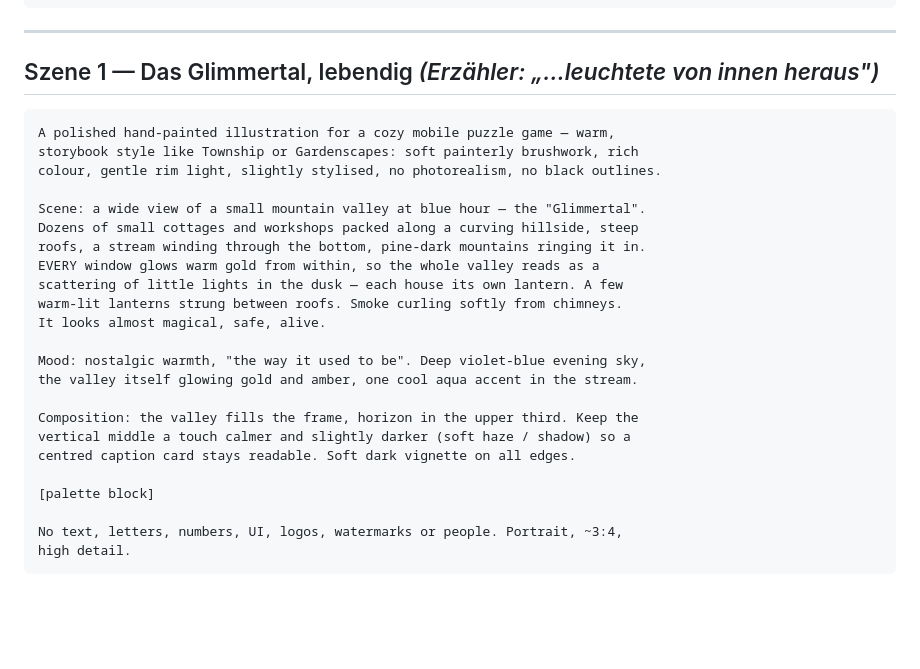
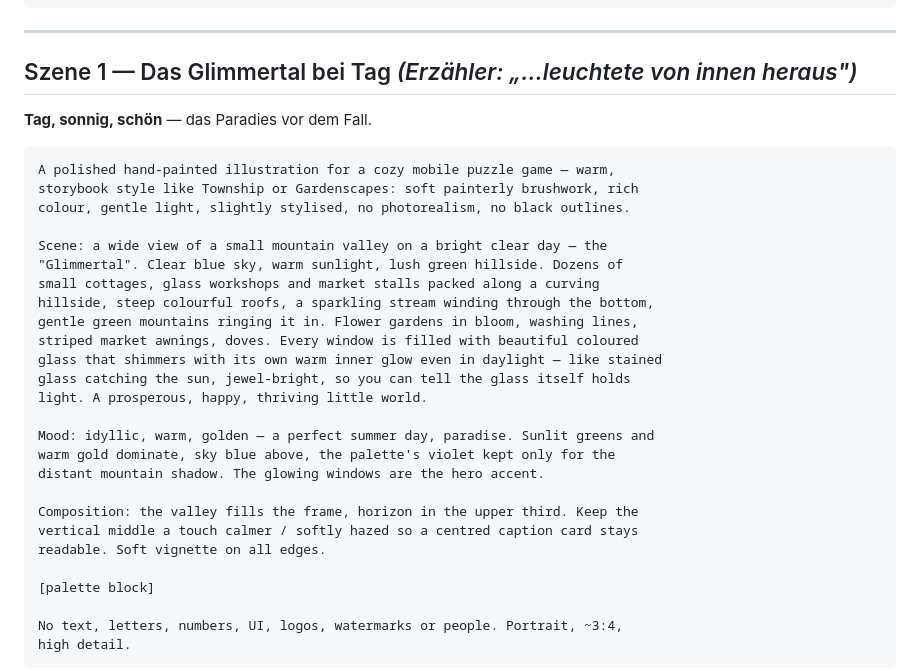
Before and after one commit to Christosaurus/polyomino-puzzle, a Markdown page: art-refs/PROMPT-intro.md, the part around the change. Rendered like a GitHub page; blank space fills up the shorter version.

Commit message:
docs: Intro-Szene 1 auf hellen Tag umgestellt
Glimmertal im ersten Bild = sonniger Tag, bluehende Gaerten, Buntglas das
auch im Tageslicht glimmt. Szenen 2-5 unveraendert.

Co-Authored-By: Claude Sonnet 5 <noreply@anthropic.com>

````diff
--- a/art-refs/PROMPT-intro.md
+++ b/art-refs/PROMPT-intro.md
@@ -32,27 +32,32 @@ candy-like, high quality mobile-game look.
 
 ---
 
-## Szene 1 — Das Glimmertal, lebendig *(Erzähler: „…leuchtete von innen heraus")*
+## Szene 1 — Das Glimmertal bei Tag *(Erzähler: „…leuchtete von innen heraus")*
+
+**Tag, sonnig, schön** — das Paradies vor dem Fall.
 
 ```
 A polished hand-painted illustration for a cozy mobile puzzle game — warm,
 storybook style like Township or Gardenscapes: soft painterly brushwork, rich
-colour, gentle rim light, slightly stylised, no photorealism, no black outlines.
+colour, gentle light, slightly stylised, no photorealism, no black outlines.
 
-Scene: a wide view of a small mountain valley at blue hour — the "Glimmertal".
-Dozens of small cottages and workshops packed along a curving hillside, steep
-roofs, a stream winding through the bottom, pine-dark mountains ringing it in.
-EVERY window glows warm gold from within, so the whole valley reads as a
-scattering of little lights in the dusk — each house its own lantern. A few
-warm-lit lanterns strung between roofs. Smoke curling softly from chimneys.
-It looks almost magical, safe, alive.
+Scene: a wide view of a small mountain valley on a bright clear day — the
+"Glimmertal". Clear blue sky, warm sunlight, lush green hillside. Dozens of
+small cottages, glass workshops and market stalls packed along a curving
+hillside, steep colourful roofs, a sparkling stream winding through the bottom,
+gentle green mountains ringing it in. Flower gardens in bloom, washing lines,
+striped market awnings, doves. Every window is filled with beautiful coloured
+glass that shimmers with its own warm inner glow even in daylight — like stained
+glass catching the sun, jewel-bright, so you can tell the glass itself holds
+light. A prosperous, happy, thriving little world.
 
-Mood: nostalgic warmth, "the way it used to be". Deep violet-blue evening sky,
-the valley itself glowing gold and amber, one cool aqua accent in the stream.
+Mood: idyllic, warm, golden — a perfect summer day, paradise. Sunlit greens and
+warm gold dominate, sky blue above, the palette's violet kept only for the
+distant mountain shadow. The glowing windows are the hero accent.
 
 Composition: the valley fills the frame, horizon in the upper third. Keep the
-vertical middle a touch calmer and slightly darker (soft haze / shadow) so a
-centred caption card stays readable. Soft dark vignette on all edges.
+vertical middle a touch calmer / softly hazed so a centred caption card stays
+readable. Soft vignette on all edges.
 
 [palette block]
 
````
